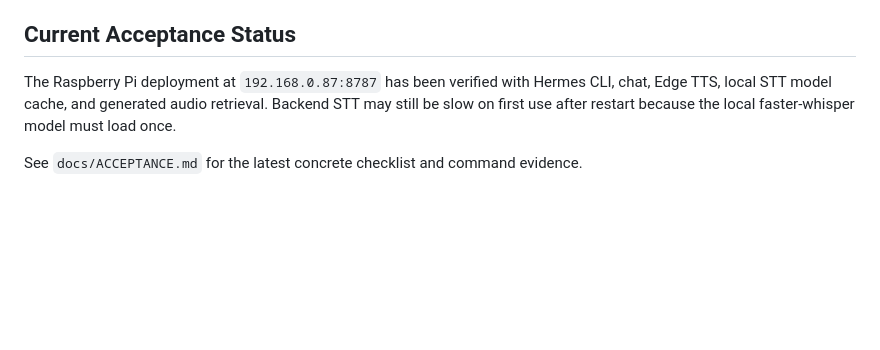
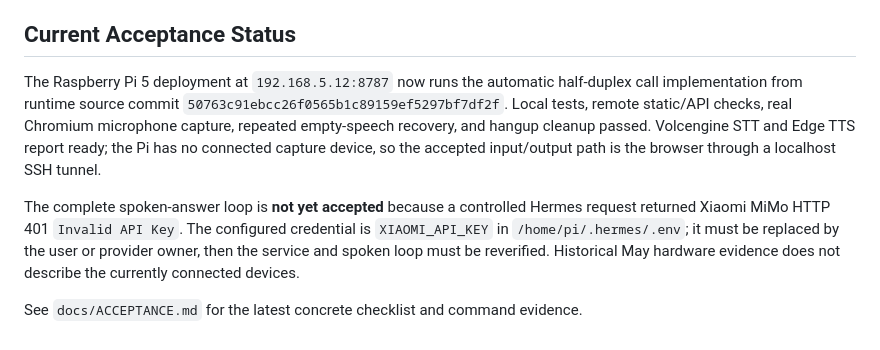
Before and after one commit to ZZZZihan/xiaoqi-voice-web, a Markdown page: README.md, the part around the change. Rendered like a GitHub page; blank space fills up the shorter version.

Commit message:
docs: record Pi call-mode acceptance gates

```diff
--- a/README.md
+++ b/README.md
@@ -188,6 +188,8 @@ The tests mock Hermes chat/TTS where needed, so they validate the web app withou
 
 ## Current Acceptance Status
 
-The Raspberry Pi deployment at `192.168.0.87:8787` has been verified with Hermes CLI, chat, Edge TTS, local STT model cache, and generated audio retrieval. Backend STT may still be slow on first use after restart because the local faster-whisper model must load once.
+The Raspberry Pi 5 deployment at `192.168.5.12:8787` now runs the automatic half-duplex call implementation from runtime source commit `50763c91ebcc26f0565b1c89159ef5297bf7df2f`. Local tests, remote static/API checks, real Chromium microphone capture, repeated empty-speech recovery, and hangup cleanup passed. Volcengine STT and Edge TTS report ready; the Pi has no connected capture device, so the accepted input/output path is the browser through a localhost SSH tunnel.
+
+The complete spoken-answer loop is **not yet accepted** because a controlled Hermes request returned Xiaomi MiMo HTTP 401 `Invalid API Key`. The configured credential is `XIAOMI_API_KEY` in `/home/pi/.hermes/.env`; it must be replaced by the user or provider owner, then the service and spoken loop must be reverified. Historical May hardware evidence does not describe the currently connected devices.
 
 See `docs/ACCEPTANCE.md` for the latest concrete checklist and command evidence.
```
Also changed, not shown: docs/ACCEPTANCE.md (+38 -0 lines).
